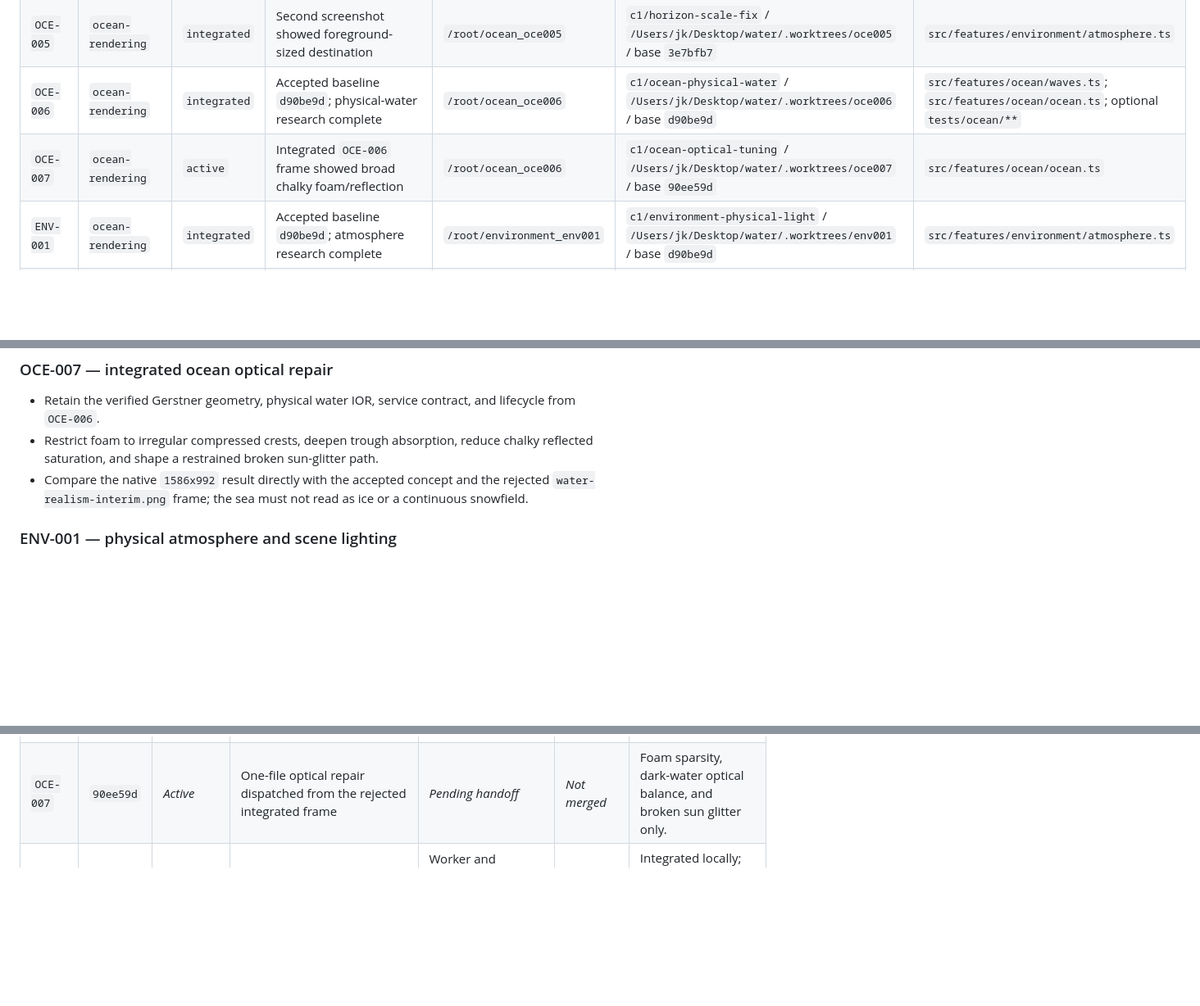
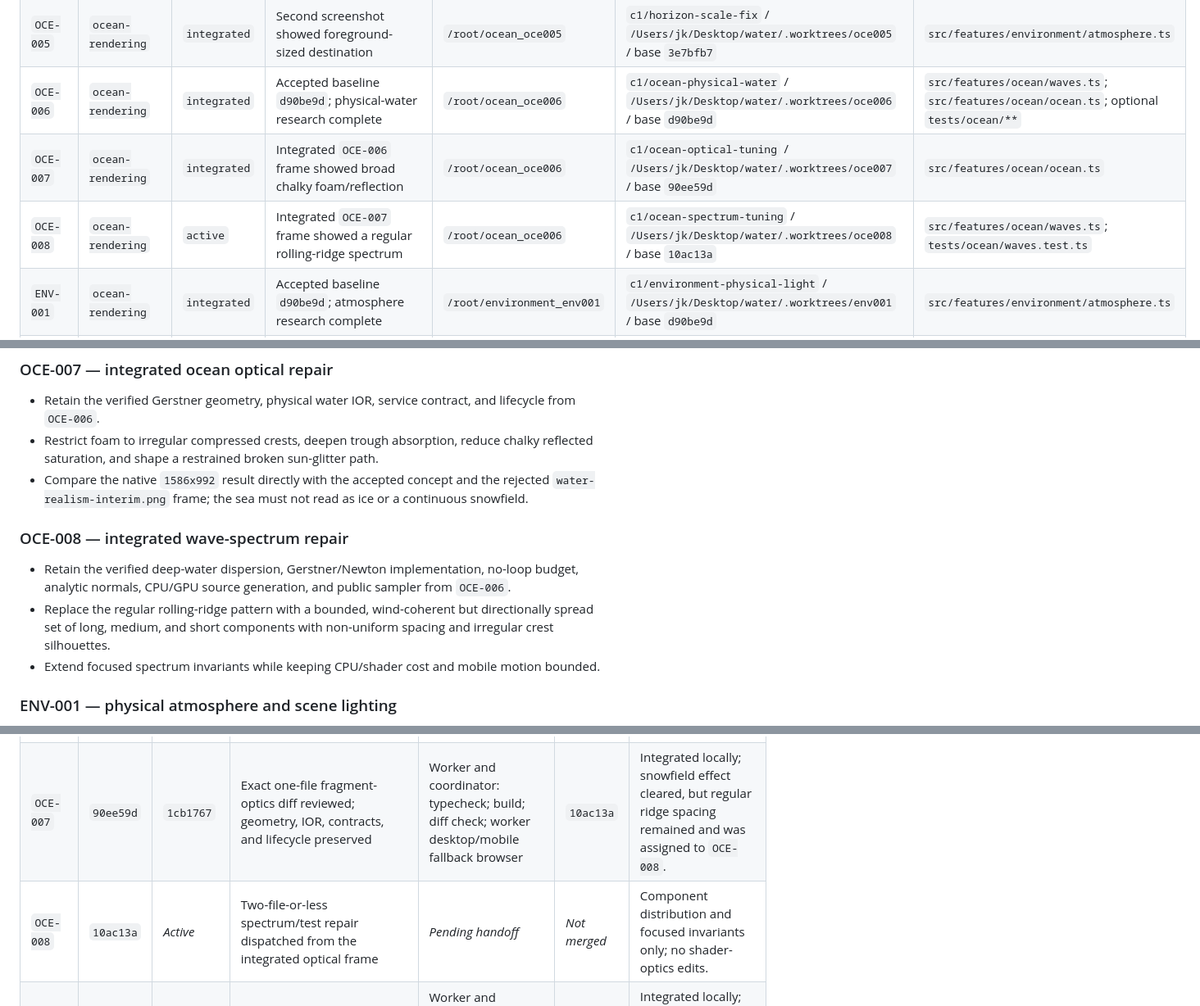
Before and after one commit to jskoiz/water, a Markdown page: DISPATCH.md, 3 parts joined by grey strips. Shown at 82% size. Drawn GitHub-style; blank space fills up the shorter version.

Commit message:
Record optical merge and spectrum repair

```diff
--- a/DISPATCH.md
+++ b/DISPATCH.md
@@ -23,7 +23,8 @@ Use `blocked` whenever a dependency or acceptance decision prevents dispatch. On
 | `OCE-004` | `ocean-rendering` | `integrated` | Repaired runtime screenshot comparison at `055184c` | `/root/ocean_oce004` | `c1/ocean-visual-polish` / `/Users/jk/Desktop/water/.worktrees/oce004` / base `055184c` | `src/features/ocean/**`; `src/features/environment/**` |
 | `OCE-005` | `ocean-rendering` | `integrated` | Second screenshot showed foreground-sized destination | `/root/ocean_oce005` | `c1/horizon-scale-fix` / `/Users/jk/Desktop/water/.worktrees/oce005` / base `3e7bfb7` | `src/features/environment/atmosphere.ts` |
 | `OCE-006` | `ocean-rendering` | `integrated` | Accepted baseline `d90be9d`; physical-water research complete | `/root/ocean_oce006` | `c1/ocean-physical-water` / `/Users/jk/Desktop/water/.worktrees/oce006` / base `d90be9d` | `src/features/ocean/waves.ts`; `src/features/ocean/ocean.ts`; optional `tests/ocean/**` |
-| `OCE-007` | `ocean-rendering` | `active` | Integrated `OCE-006` frame showed broad chalky foam/reflection | `/root/ocean_oce006` | `c1/ocean-optical-tuning` / `/Users/jk/Desktop/water/.worktrees/oce007` / base `90ee59d` | `src/features/ocean/ocean.ts` |
+| `OCE-007` | `ocean-rendering` | `integrated` | Integrated `OCE-006` frame showed broad chalky foam/reflection | `/root/ocean_oce006` | `c1/ocean-optical-tuning` / `/Users/jk/Desktop/water/.worktrees/oce007` / base `90ee59d` | `src/features/ocean/ocean.ts` |
+| `OCE-008` | `ocean-rendering` | `active` | Integrated `OCE-007` frame showed a regular rolling-ridge spectrum | `/root/ocean_oce006` | `c1/ocean-spectrum-tuning` / `/Users/jk/Desktop/water/.worktrees/oce008` / base `10ac13a` | `src/features/ocean/waves.ts`; `tests/ocean/waves.test.ts` |
 | `ENV-001` | `ocean-rendering` | `integrated` | Accepted baseline `d90be9d`; atmosphere research complete | `/root/environment_env001` | `c1/environment-physical-light` / `/Users/jk/Desktop/water/.worktrees/env001` / base `d90be9d` | `src/features/environment/atmosphere.ts` |
 | `ENV-002` | `ocean-rendering` | `active` | Integrated `ENV-001` frame showed a sparse, flat cloud field | `/root/environment_env001` | `c1/environment-visual-tuning` / `/Users/jk/Desktop/water/.worktrees/env002` / base `79cec93` | `src/features/environment/atmosphere.ts` |
 | `RAFT-001` | `raft-systems` | `integrated` | `FND-001` integrated and runtime contracts reviewed at `ccfc531` | `/root/raft_raft001` | `c1/raft-systems` / `/private/tmp/water-raft001` / base `ccfc531` | `src/features/raft/**`; `public/raft/**`; `tests/raft/**` |
@@ -80,6 +81,12 @@ Paths not listed in a worker's row are out of scope. Dependency or shared-file c
 - Retain the verified Gerstner geometry, physical water IOR, service contract, and lifecycle from `OCE-006`.
 - Restrict foam to irregular compressed crests, deepen trough absorption, reduce chalky reflected saturation, and shape a restrained broken sun-glitter path.
 - Compare the native `1586x992` result directly with the accepted concept and the rejected `water-realism-interim.png` frame; the sea must not read as ice or a continuous snowfield.
+
+### OCE-008 — integrated wave-spectrum repair
+
+- Retain the verified deep-water dispersion, Gerstner/Newton implementation, no-loop budget, analytic normals, CPU/GPU source generation, and public sampler from `OCE-006`.
+- Replace the regular rolling-ridge pattern with a bounded, wind-coherent but directionally spread set of long, medium, and short components with non-uniform spacing and irregular crest silhouettes.
+- Extend focused spectrum invariants while keeping CPU/shader cost and mobile motion bounded.
 
 ### ENV-001 — physical atmosphere and scene lighting
 
@@ -184,7 +191,8 @@ At handoff, record:
 | `OCE-004` | `055184c` | `9d91b4e` | Scope/diff and CPU/shader parity reviewed | Worker and coordinator: typecheck/build; worker browser desktop/mobile | `3e7bfb7` | Clouds/waves/glints improved; second screenshot found destination overscaled. |
 | `OCE-005` | `3e7bfb7` | `b96faba` | Exact atmosphere-only diff reviewed; destination association and all unrelated environment values preserved | Worker and coordinator: typecheck/build/diff check; worker projection assertions at 1586x992 | `40d9f6f` | Final desktop screenshot accepted the reduced horizon destination. |
 | `OCE-006` | `d90be9d` | `048df97` | Exact three-file scope and full CPU/GLSL/shader/lifecycle diff reviewed | Worker and coordinator: typecheck; build; five focused ocean tests; diff check; worker desktop/mobile browser | `90ee59d` | Integrated locally; native frame exposed excessive broad white foam/reflection, assigned to `OCE-007`. |
-| `OCE-007` | `90ee59d` | _Active_ | One-file optical repair dispatched from the rejected integrated frame | _Pending handoff_ | _Not merged_ | Foam sparsity, dark-water optical balance, and broken sun glitter only. |
+| `OCE-007` | `90ee59d` | `1cb1767` | Exact one-file fragment-optics diff reviewed; geometry, IOR, contracts, and lifecycle preserved | Worker and coordinator: typecheck; build; diff check; worker desktop/mobile fallback browser | `10ac13a` | Integrated locally; snowfield effect cleared, but regular ridge spacing remained and was assigned to `OCE-008`. |
+| `OCE-008` | `10ac13a` | _Active_ | Two-file-or-less spectrum/test repair dispatched from the integrated optical frame | _Pending handoff_ | _Not merged_ | Component distribution and focused invariants only; no shader-optics edits. |
 | `ENV-001` | `d90be9d` | `2e903ca` | Exact one-file scope and full sky/light/material/shadow diff reviewed | Worker and coordinator: typecheck; build; diff check; worker desktop/mobile browser | `79cec93` | Integrated locally; native frame exposed an overly sparse/flat cloud field, assigned to `ENV-002`. |
 | `ENV-002` | `79cec93` | _Active_ | One-file atmosphere repair dispatched from the rejected integrated frame | _Pending handoff_ | _Not merged_ | Cloud volume, sun/halo readability, and sky-depth balance only. |
 | `RAFT-001` | `ccfc531` | `d995cc3` | Full scope/diff and lifecycle review passed; asset hashes match | Worker and coordinator: typecheck/build; diff checks | `c6e6d52` | Live integration with `ocean.surface.v1` and browser proof remain. |
```
Also changed, not shown: other parts of DISPATCH.md (+2 -2 lines).
